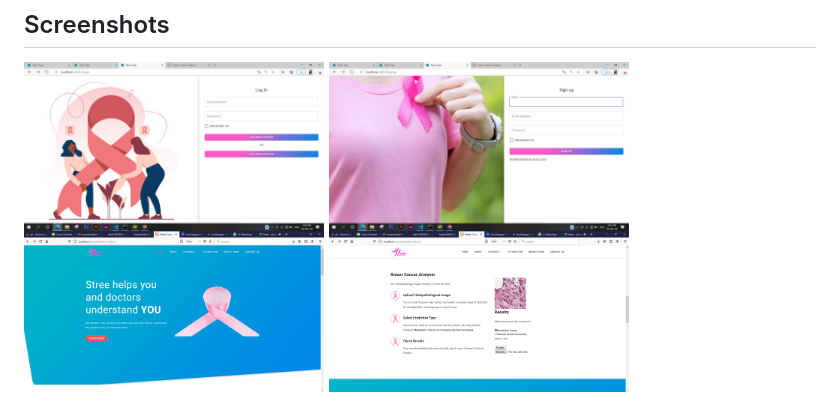
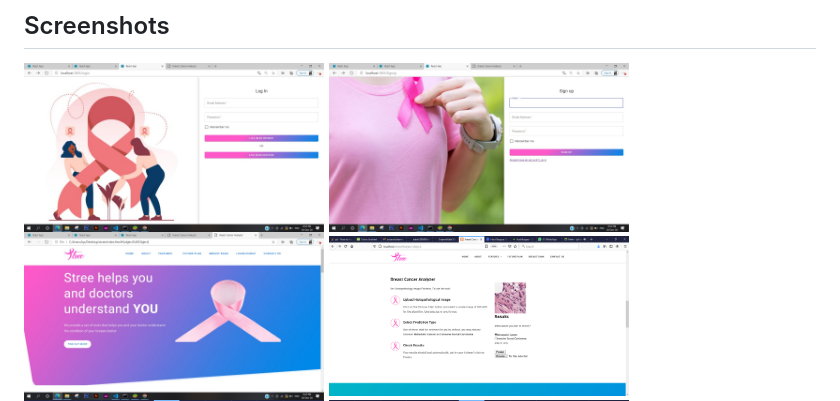
Before and after one commit to priyanshisharma/stree, a Markdown page: README.md, the part around the change. GitHub-like rendering; pictures changed too: screenshot/1.jpeg (added), screenshot/1.png (deleted).

Commit message:
homepage ss updated

```diff
--- a/README.md
+++ b/README.md
@@ -71,7 +71,7 @@ References
 
 <img src="screenshot/10.jpeg" width="300">
 <img src="screenshot/11.jpeg" width="300">
-<img src="screenshot/1.png" width="300">
+<img src="screenshot/1.jpeg" width="300">
 <img src="screenshot/2.png" width="300">
 <img src="screenshot/3.png" width="300">
 <img src="screenshot/4.png" width="300">
```
